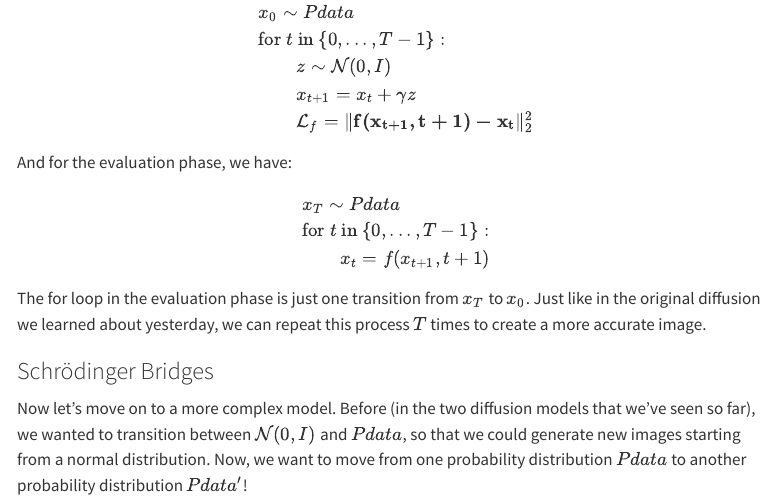
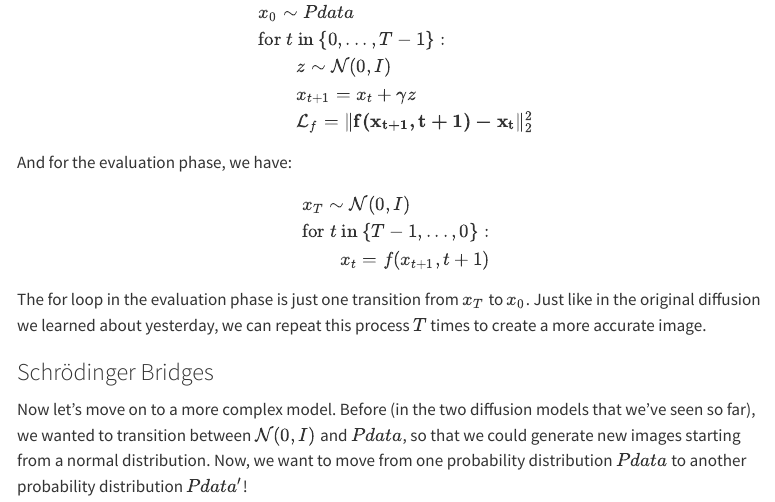
Before and after one commit to smid5/deeplearning2025, a Quarto document (notes/11_SchrodingerAndCLIP.qmd): the page in a window 1100 px wide, from 620 px down. Rendered offline with R 4.5, knitr and Pandoc in place of Quarto, with nearby package versions; menus at the side of the page are left out.

Commit message:
Update 11_SchrodingerAndCLIP.qmd

```diff
--- a/notes/11_SchrodingerAndCLIP.qmd
+++ b/notes/11_SchrodingerAndCLIP.qmd
@@ -41,8 +41,8 @@ $$
 And for the evaluation phase, we have:
 $$
 \begin{array}{l}
-x_T \sim Pdata \\
-\text{for } t \text{ in } \{0,...,T-1\}:\\
+x_T \sim \mathcal{N}(0,I) \\
+\text{for } t \text{ in } \{T-1,...,0\}:\\
 \quad\quad x_t = f(x_{t+1}, t+1)
 \end{array}
 $$
```
